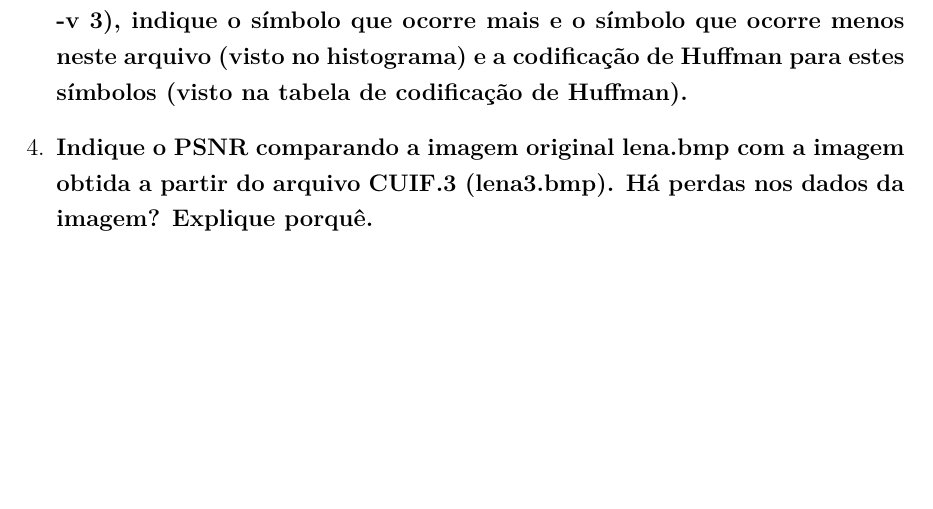
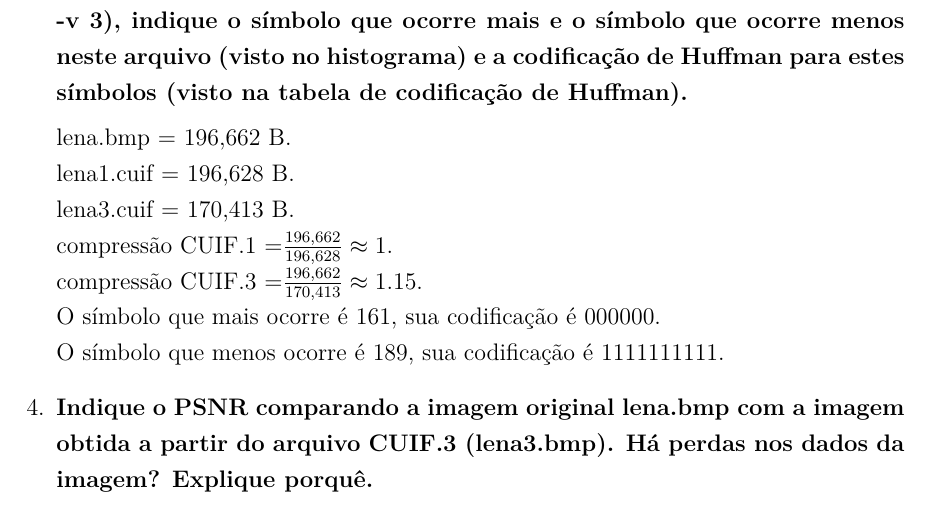
Before and after one commit to G-Carneiro/sistemas-mutimidia, a LaTeX thesis (pratica-IV/pratica4.tex): part of page 2 of 2 before the commit and part of page 2 of 3 after it, cut so that both start at the same text, the shorter picture padded with empty space. Compiled offline with pdfLaTeX.

Commit message:
questão 3

```diff
--- a/pratica-IV/pratica4.tex
+++ b/pratica-IV/pratica4.tex
@@ -31,6 +31,14 @@
         \item \textbf{Informe a taxa de compressão obtida pelo CUIF.1 e pelo CUIF.3 (que usa codificação de Huffman) para a imagem lena.bmp (razão entre o arquivo bmp e o arquivo cuif).
         Observando o histograma e a tabela de codificação de Huffman (impressa quando utilizada o comando bmp2cuif -v 3), indique o símbolo que ocorre mais e o símbolo que ocorre menos neste arquivo (visto no histograma) e a codificação de Huffman para estes símbolos (visto na tabela de codificação de Huffman).}
 
+            lena.bmp = 196,662 B. \\
+            lena1.cuif = 196,628 B. \\
+            lena3.cuif = 170,413 B. \\
+            compressão CUIF.1 =$\frac{196,662}{196,628} \approx 1$. \\
+            compressão CUIF.3 =$\frac{196,662}{170,413} \approx 1.15$. \\
+            O símbolo que mais ocorre é 161, sua codificação é 000000. \\
+            O símbolo que menos ocorre é 189, sua codificação é 1111111111.
+
         \item \textbf{Indique o PSNR comparando a imagem original lena.bmp com a imagem obtida a partir do arquivo CUIF.3 (lena3.bmp).
         Há perdas nos dados da imagem?
         Explique porquê.}
```
Also changed, not shown: pratica-IV/pratica4.pdf, 2 other files.
